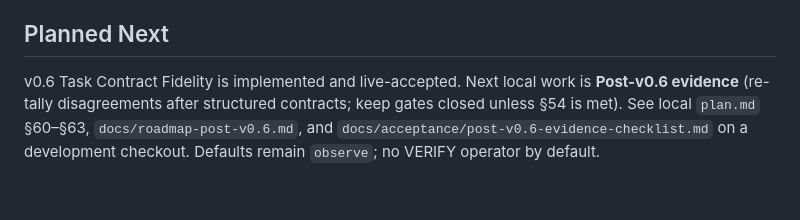
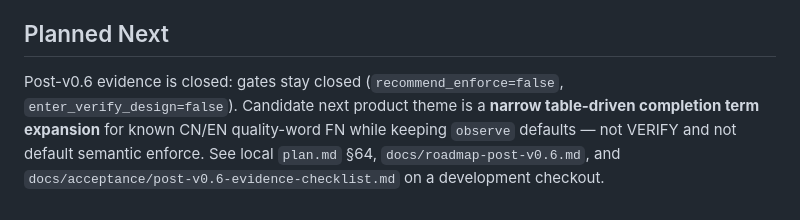
Before and after one commit to ingeniousfrog/Heuriva, a Markdown page: README.md, the part around the change. Drawn GitHub-style.

```diff
--- a/README.md
+++ b/README.md
@@ -348,8 +348,9 @@ by the fake suite or the package build.
 
 ## Planned Next
 
-v0.6 Task Contract Fidelity is implemented and live-accepted. Next local work is
-**Post-v0.6 evidence** (re-tally disagreements after structured contracts; keep
-gates closed unless §54 is met). See local `plan.md` §60–§63,
-`docs/roadmap-post-v0.6.md`, and `docs/acceptance/post-v0.6-evidence-checklist.md`
-on a development checkout. Defaults remain `observe`; no VERIFY operator by default.
+Post-v0.6 evidence is closed: gates stay closed (`recommend_enforce=false`,
+`enter_verify_design=false`). Candidate next product theme is a **narrow
+table-driven completion term expansion** for known CN/EN quality-word FN while
+keeping `observe` defaults — not VERIFY and not default semantic enforce. See
+local `plan.md` §64, `docs/roadmap-post-v0.6.md`, and
+`docs/acceptance/post-v0.6-evidence-checklist.md` on a development checkout.
```
Also changed, not shown: README-CN.md (+4 -6 lines).
